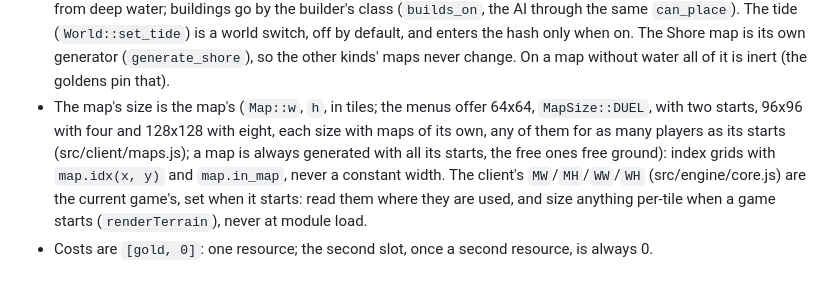
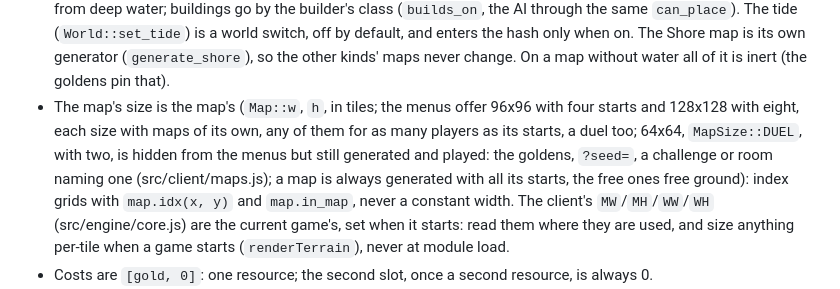
Before and after one commit to mazzucci/ebbfall, a Markdown page: CLAUDE.md, the part around the change. Drawn GitHub-style.

Commit message:
CLAUDE.md: the menus offer 96x96 and 128x128; 64x64 hidden but still generated
Co-Authored-By: Claude Opus 5.5 <noreply@anthropic.com>

```diff
--- a/CLAUDE.md
+++ b/CLAUDE.md
@@ -139,9 +139,10 @@ and commands produce the same `stateHash()`), and every rule change needs a scen
   tide (`World::set_tide`) is a world switch, off by default, and enters the hash only when on. The Shore map is its
   own generator (`generate_shore`), so the other kinds' maps never change. On a map without water all of it is inert
   (the goldens pin that).
-- The map's size is the map's (`Map::w`, `h`, in tiles; the menus offer 64x64, `MapSize::DUEL`, with two starts, 96x96
-  with four and 128x128 with eight, each size with maps of its own, any of them for as many players as its starts
-  (src/client/maps.js); a map is always generated with all its starts, the free ones free ground): index
+- The map's size is the map's (`Map::w`, `h`, in tiles; the menus offer 96x96 with four starts and 128x128 with
+  eight, each size with maps of its own, any of them for as many players as its starts, a duel too; 64x64,
+  `MapSize::DUEL`, with two, is hidden from the menus but still generated and played: the goldens, `?seed=`, a
+  challenge or room naming one (src/client/maps.js); a map is always generated with all its starts, the free ones free ground): index
   grids with `map.idx(x, y)` and `map.in_map`, never a constant width. The
   client's `MW`/`MH`/`WW`/`WH` (src/engine/core.js) are the current game's, set when it starts: read them where they
   are used, and size anything per-tile when a game starts (`renderTerrain`), never at module load.
```
